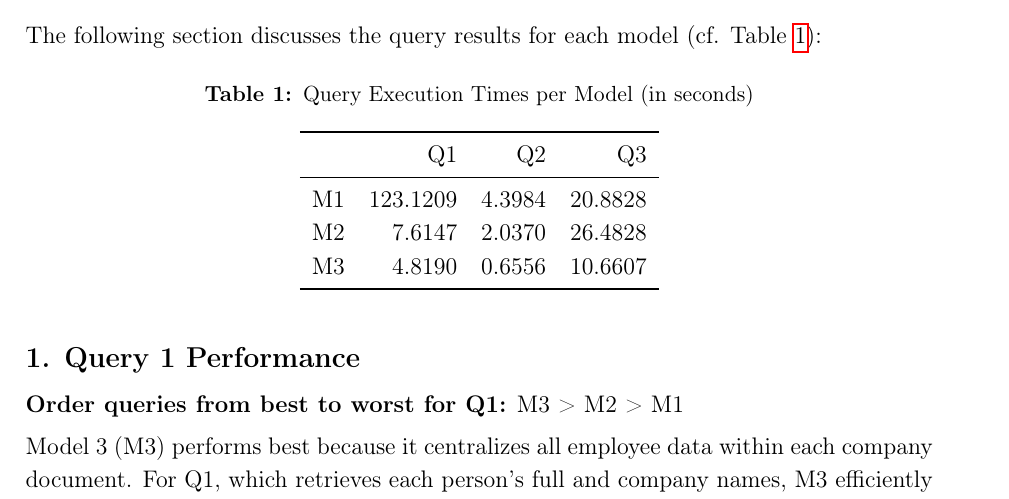
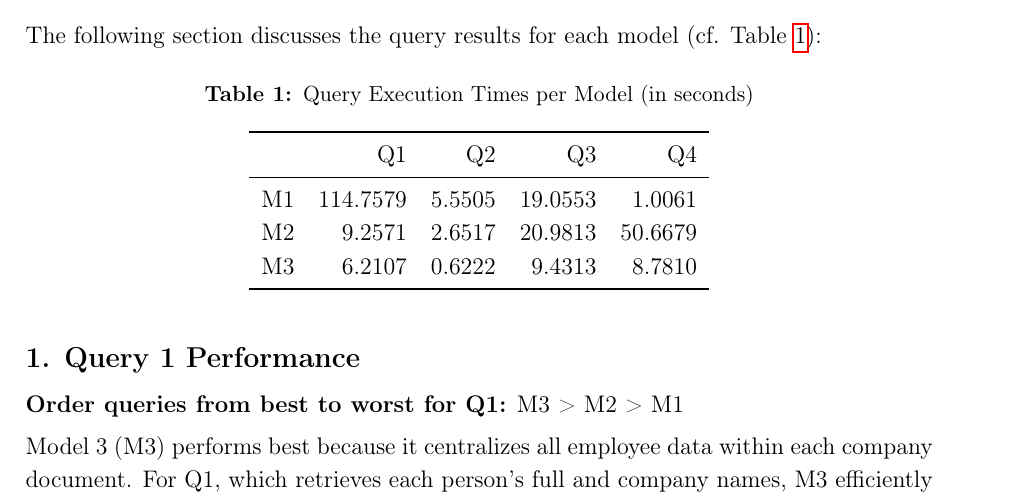
Before and after one commit to mariasimakova/lab2_bd, a LaTeX document (main.tex, which reads results/model_comparison.tex): part of page 2 of 3, cut so that both start at the same text. Compiled offline with pdfLaTeX.

```diff
--- a/results/model_comparison.tex
+++ b/results/model_comparison.tex
@@ -2,13 +2,13 @@
 \centering
 \caption{Query Execution Times per Model (in seconds)}
 \label{tab:model_comparison}
-\begin{tabular}{lrrr}
+\begin{tabular}{lrrrr}
 \toprule
- & Q1 & Q2 & Q3 \\
+ & Q1 & Q2 & Q3 & Q4 \\
 \midrule
-M1 & 123.1209 & 4.3984 & 20.8828 \\
-M2 & 7.6147 & 2.0370 & 26.4828 \\
-M3 & 4.8190 & 0.6556 & 10.6607 \\
+M1 & 114.7579 & 5.5505 & 19.0553 & 1.0061 \\
+M2 & 9.2571 & 2.6517 & 20.9813 & 50.6679 \\
+M3 & 6.2107 & 0.6222 & 9.4313 & 8.7810 \\
 \bottomrule
 \end{tabular}
 \end{table}
```
Also changed, not shown: 1 other file.
